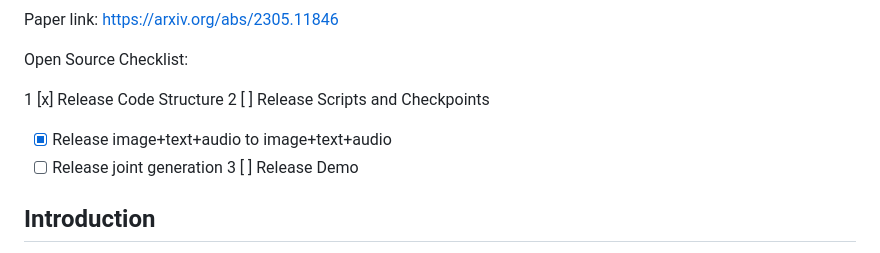
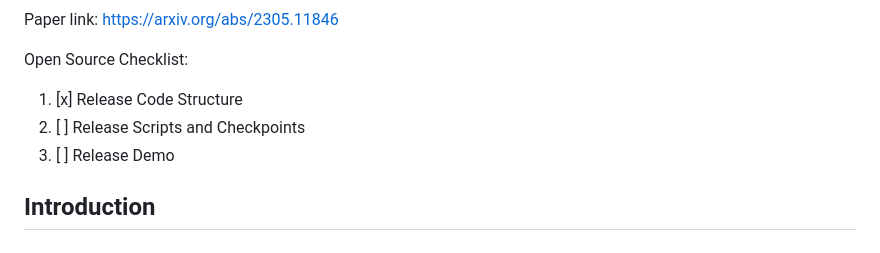
Before and after one commit to microsoft/i-Code, a Markdown page: i-Code-V3/README.md, the part around the change. Rendered like a GitHub page.

```diff
--- a/i-Code-V3/README.md
+++ b/i-Code-V3/README.md
@@ -26,11 +26,9 @@ Paper link:
 
 Open Source Checklist:
 
-1 [x] Release Code Structure
-2 [ ] Release Scripts and Checkpoints
-   * [x] Release image+text+audio to image+text+audio
-   * [ ] Release joint generation
-3 [ ] Release Demo
+1. [x] Release Code Structure
+2. [ ] Release Scripts and Checkpoints
+3. [ ] Release Demo
 
 ## Introduction
 
```
